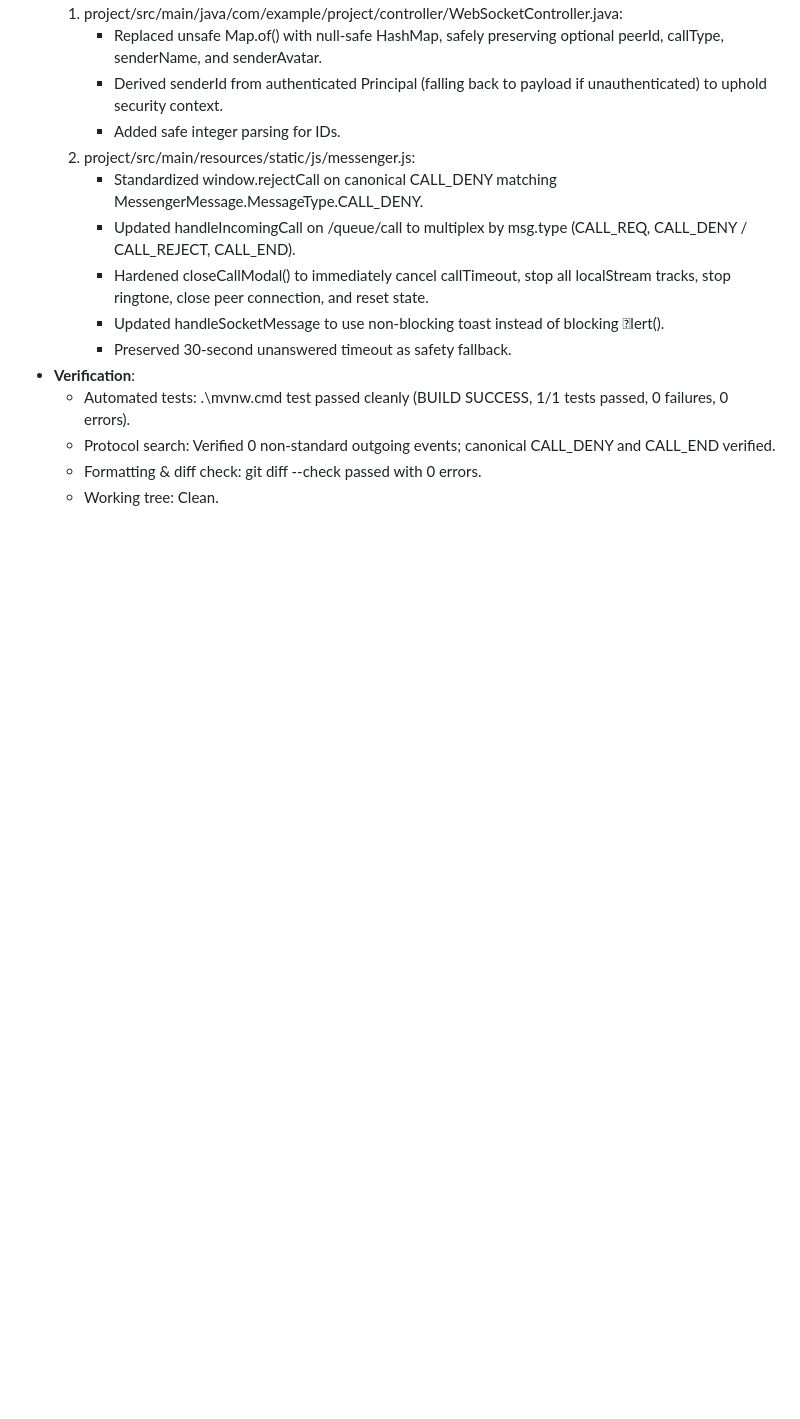
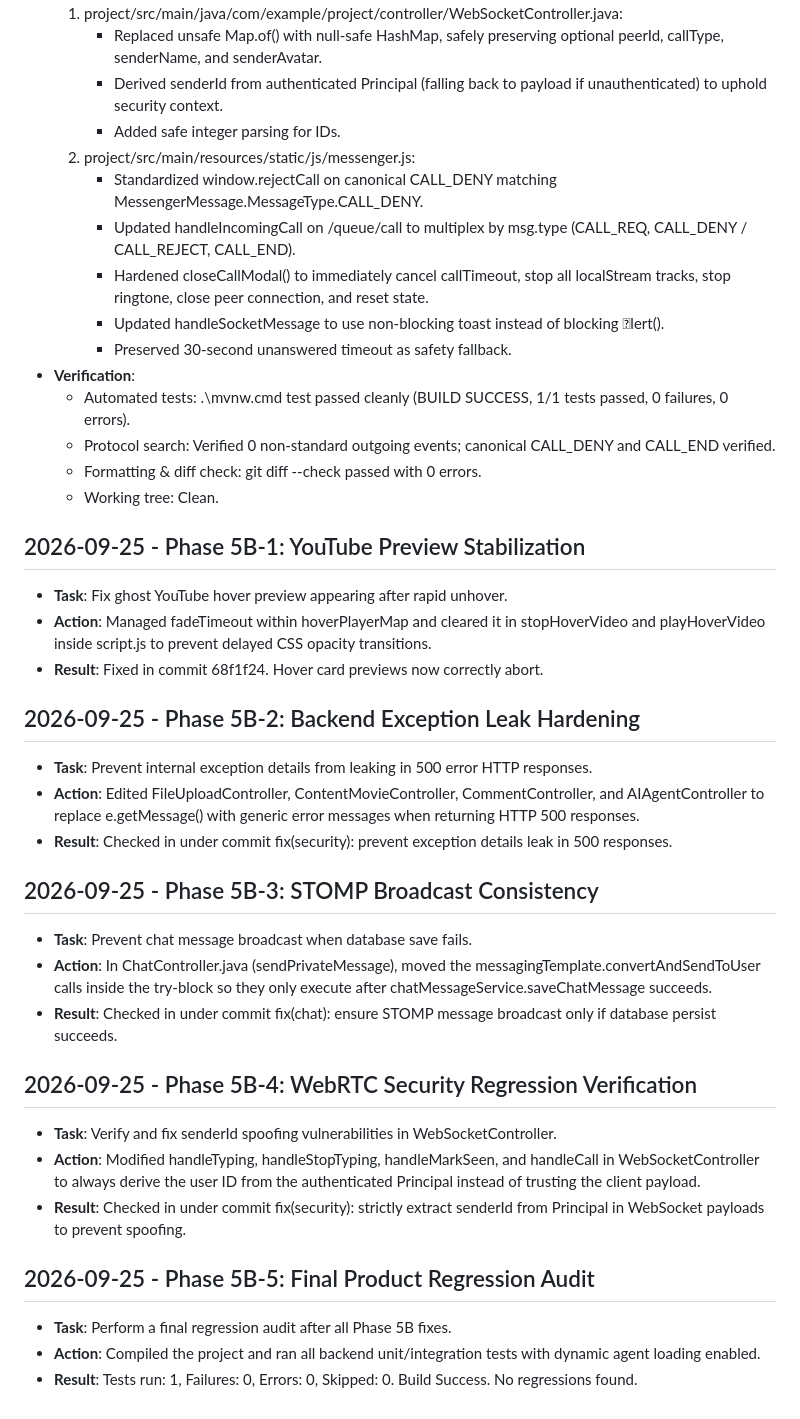
Before and after one commit to KhoiPM23/FFilm_MKhoi_SelfDev, a Markdown page: WORK_LOG.md, the part around the change. Rendered like a GitHub page; blank space fills up the shorter version.

Commit message:
docs: update WORK_LOG.md for Phase 5B completion

```diff
--- a/WORK_LOG.md
+++ b/WORK_LOG.md
@@ -362,3 +362,28 @@ efactor/batch-3-quick-wins
   - Protocol search: Verified 0 non-standard outgoing events; canonical CALL_DENY and CALL_END verified.
   - Formatting & diff check: git diff --check passed with 0 errors.
   - Working tree: Clean.
+
+## 2026-09-25 - Phase 5B-1: YouTube Preview Stabilization
+- **Task**: Fix ghost YouTube hover preview appearing after rapid unhover.
+- **Action**: Managed fadeTimeout within hoverPlayerMap and cleared it in stopHoverVideo and playHoverVideo inside script.js to prevent delayed CSS opacity transitions.
+- **Result**: Fixed in commit 68f1f24. Hover card previews now correctly abort.
+
+## 2026-09-25 - Phase 5B-2: Backend Exception Leak Hardening
+- **Task**: Prevent internal exception details from leaking in 500 error HTTP responses.
+- **Action**: Edited FileUploadController, ContentMovieController, CommentController, and AIAgentController to replace e.getMessage() with generic error messages when returning HTTP 500 responses.
+- **Result**: Checked in under commit fix(security): prevent exception details leak in 500 responses.
+
+## 2026-09-25 - Phase 5B-3: STOMP Broadcast Consistency
+- **Task**: Prevent chat message broadcast when database save fails.
+- **Action**: In ChatController.java (sendPrivateMessage), moved the messagingTemplate.convertAndSendToUser calls inside the try-block so they only execute after chatMessageService.saveChatMessage succeeds.
+- **Result**: Checked in under commit fix(chat): ensure STOMP message broadcast only if database persist succeeds.
+
+## 2026-09-25 - Phase 5B-4: WebRTC Security Regression Verification
+- **Task**: Verify and fix senderId spoofing vulnerabilities in WebSocketController.
+- **Action**: Modified handleTyping, handleStopTyping, handleMarkSeen, and handleCall in WebSocketController to always derive the user ID from the authenticated Principal instead of trusting the client payload.
+- **Result**: Checked in under commit fix(security): strictly extract senderId from Principal in WebSocket payloads to prevent spoofing.
+
+## 2026-09-25 - Phase 5B-5: Final Product Regression Audit
+- **Task**: Perform a final regression audit after all Phase 5B fixes.
+- **Action**: Compiled the project and ran all backend unit/integration tests with dynamic agent loading enabled.
+- **Result**: Tests run: 1, Failures: 0, Errors: 0, Skipped: 0. Build Success. No regressions found.
```
